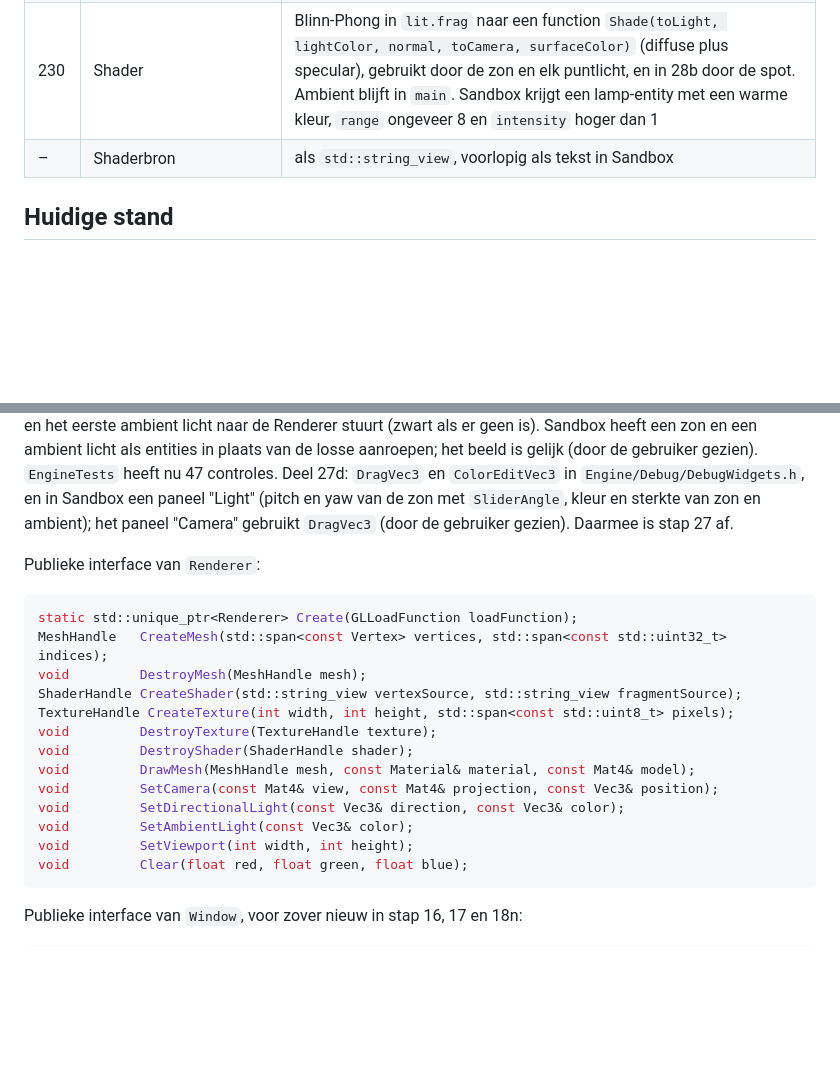
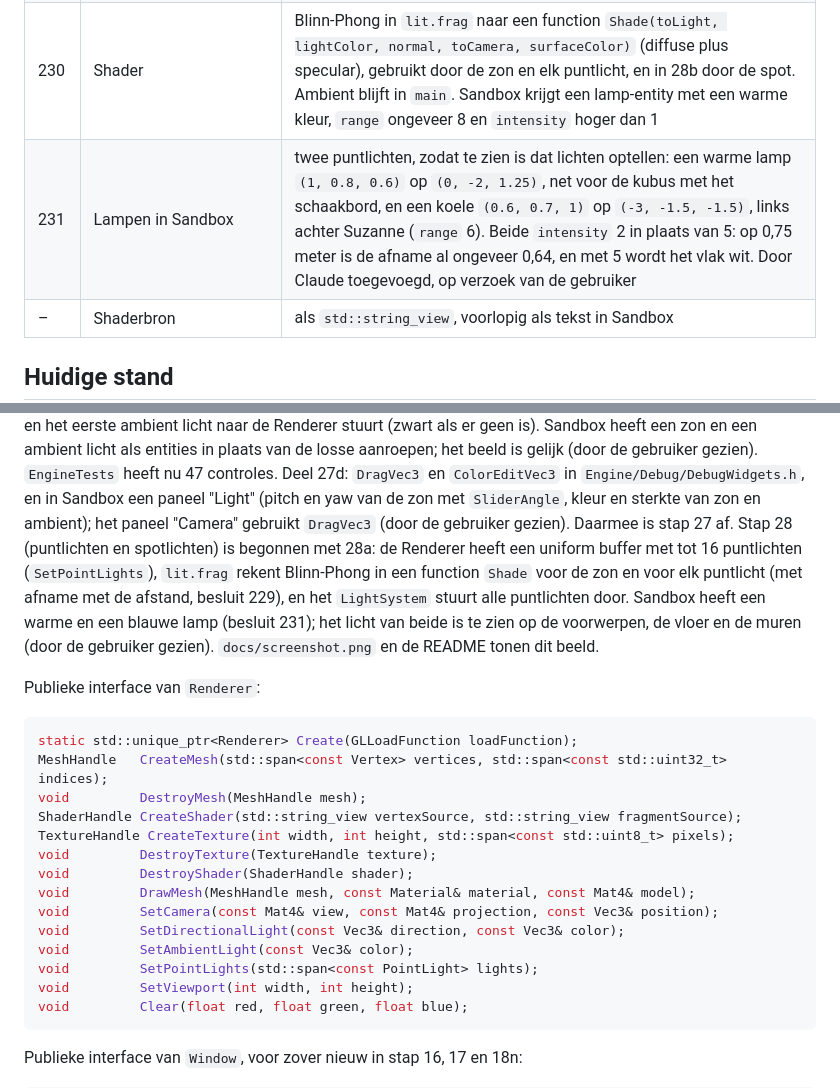
Before and after one commit to LRDsam/EZSE, a Markdown page: CLAUDE.md, 2 parts joined by grey strips. Rendered like a GitHub page; blank space fills up the shorter version.

````diff
--- a/CLAUDE.md
+++ b/CLAUDE.md
@@ -362,6 +362,7 @@ Regels die de Renderer herbruikbaar houden:
 | 228 | Opslag op de GPU | een uniform buffer op bindpunt 2 (`c_pointLightBindingPoint`) met een vaste array en een aantal: `PointLight u_pointLights[16]; int u_pointLightCount;` (std140: 32 bytes per licht, het aantal op offset 512). Maximum `c_maxPointLights = 16` in `Renderer.cpp`; het getal in de shader is een afspraak die nergens wordt afgedwongen. Meer lichten worden overgeslagen met één `LogWarn`. Geen shader storage buffer: pas nodig bij honderden lichten. Het bestaande blok `Light` blijft ongewijzigd |
 | 229 | Afname met de afstand | inverse square met een venster op `range`, zoals Unreal en Frostbite: `window = clamp(1 - (d / range)^4, 0, 1)`, `attenuation = window * window / (d * d + 1)`. Natuurkundig `1 / d²`, de `+ 1` voorkomt delen door 0, en bij `range` is het licht zacht precies 0. Geen constant, linear en quadratic (drie velden extra, nooit 0) |
 | 230 | Shader | Blinn-Phong in `lit.frag` naar een function `Shade(toLight, lightColor, normal, toCamera, surfaceColor)` (diffuse plus specular), gebruikt door de zon en elk puntlicht, en in 28b door de spot. Ambient blijft in `main`. Sandbox krijgt een lamp-entity met een warme kleur, `range` ongeveer 8 en `intensity` hoger dan 1 |
+| 231 | Lampen in Sandbox | twee puntlichten, zodat te zien is dat lichten optellen: een warme lamp `(1, 0.8, 0.6)` op `(0, -2, 1.25)`, net voor de kubus met het schaakbord, en een koele `(0.6, 0.7, 1)` op `(-3, -1.5, -1.5)`, links achter Suzanne (`range` 6). Beide `intensity` 2 in plaats van 5: op 0,75 meter is de afname al ongeveer 0,64, en met 5 wordt het vlak wit. Door Claude toegevoegd, op verzoek van de gebruiker |
 | – | Shaderbron | als `std::string_view`, voorlopig als tekst in Sandbox |
 
 ## Huidige stand
@@ -467,7 +468,12 @@ plaats van de losse aanroepen; het beeld is gelijk (door de gebruiker gezien). `
 nu 47 controles. Deel 27d: `DragVec3` en `ColorEditVec3` in `Engine/Debug/DebugWidgets.h`, en in
 Sandbox een paneel "Light" (pitch en yaw van de zon met `SliderAngle`, kleur en sterkte van zon
 en ambient); het paneel "Camera" gebruikt `DragVec3` (door de gebruiker gezien). Daarmee is
-stap 27 af.
+stap 27 af. Stap 28 (puntlichten en spotlichten) is begonnen met 28a: de Renderer heeft een
+uniform buffer met tot 16 puntlichten (`SetPointLights`), `lit.frag` rekent Blinn-Phong in een
+function `Shade` voor de zon en voor elk puntlicht (met afname met de afstand, besluit 229), en
+het `LightSystem` stuurt alle puntlichten door. Sandbox heeft een warme en een blauwe lamp
+(besluit 231); het licht van beide is te zien op de voorwerpen, de vloer en de muren (door de
+gebruiker gezien). `docs/screenshot.png` en de README tonen dit beeld.
 
 Publieke interface van `Renderer`:
 
@@ -483,6 +489,7 @@ void         DrawMesh(MeshHandle mesh, const Material& material, const Mat4& mod
 void         SetCamera(const Mat4& view, const Mat4& projection, const Vec3& position);
 void         SetDirectionalLight(const Vec3& direction, const Vec3& color);
 void         SetAmbientLight(const Vec3& color);
+void         SetPointLights(std::span<const PointLight> lights);
 void         SetViewport(int width, int height);
 void         Clear(float red, float green, float blue);
 ```
````
Also changed, not shown: other parts of CLAUDE.md (+21 -38 lines), README.md (+5 -4 lines), docs/screenshot.png, 4 other files.
